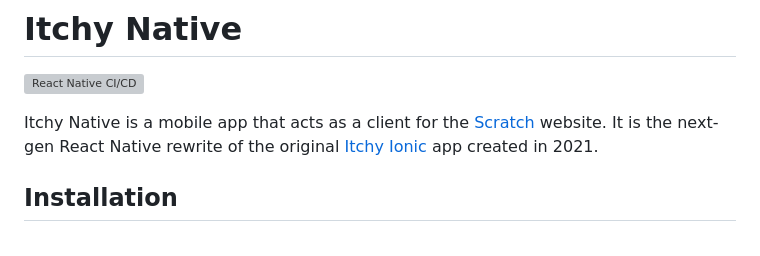
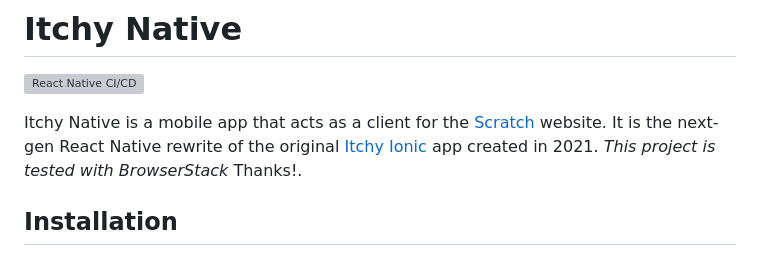
Before and after one commit to micahlt/itchy-native, a Markdown page: README.md, the part around the change. Drawn GitHub-style; grey boxes are pictures that could not be loaded.

Commit message:
Update README with BrowserStack testing note

```diff
--- a/README.md
+++ b/README.md
@@ -4,7 +4,7 @@
 
 [![React Native CI/CD](https://github.com/micahlt/itchy-native/actions/workflows/react-native-ci-cd.yaml/badge.svg)](https://github.com/micahlt/itchy-native/actions/workflows/react-native-ci-cd.yaml)
 
-Itchy Native is a mobile app that acts as a client for the [Scratch](https://scratch.mit.edu) website.  It is the next-gen React Native rewrite of the original [Itchy Ionic](https://github.com/scratch-client-4/itchy-ionic) app created in 2021.
+Itchy Native is a mobile app that acts as a client for the [Scratch](https://scratch.mit.edu) website.  It is the next-gen React Native rewrite of the original [Itchy Ionic](https://github.com/scratch-client-4/itchy-ionic) app created in 2021.  _This project is tested with BrowserStack_  Thanks!.
 
 ## Installation
 
```
